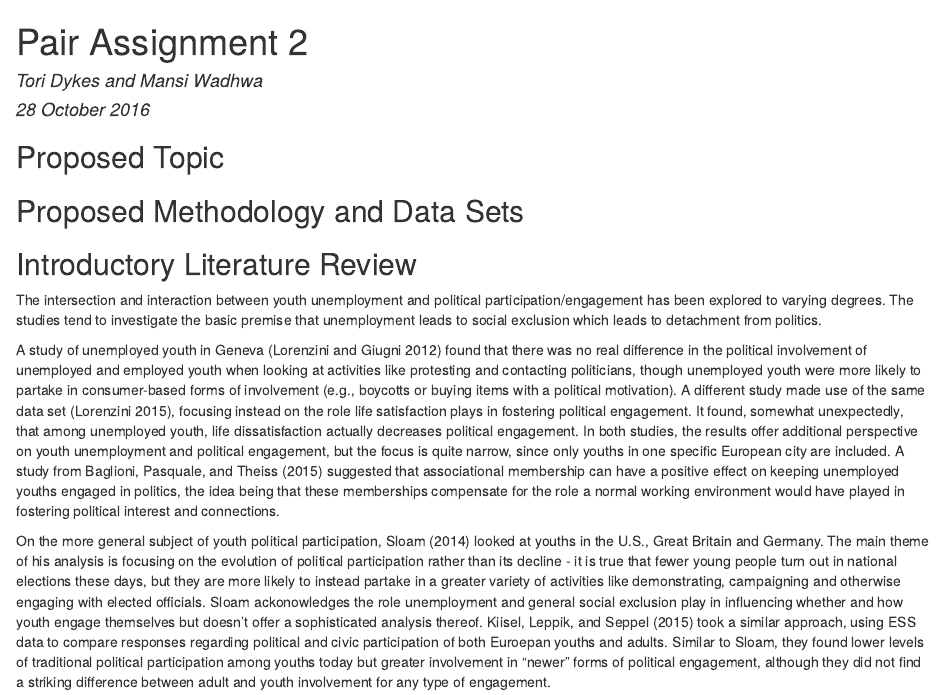
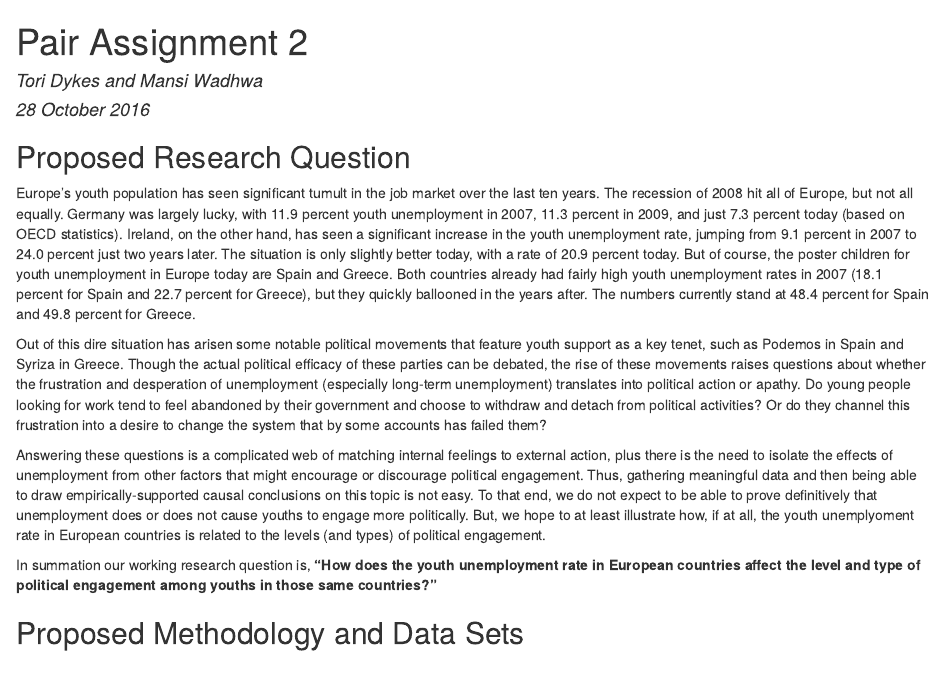
Before and after one commit to tori-d/Assignment_2, an R Markdown document (assignment_2_writeup.Rmd): the page in a window 1100 px wide, from its top. The pictures show the output file assignment_2_writeup.html that the author committed with the source, opened offline.

Commit message:
Adds proposed question

```diff
--- a/assignment_2_writeup.Rmd
+++ b/assignment_2_writeup.Rmd
@@ -6,7 +6,15 @@ output: html_document
 bibliography: bibliography.bib
 ---
 
-## Proposed Topic
+## Proposed Research Question
+
+Europe's youth population has seen significant tumult in the job market over the last ten years. The recession of 2008 hit all of Europe, but not all equally. Germany was largely lucky, with 11.9 percent youth unemployment in 2007, 11.3 percent in 2009, and just 7.3 percent today (based on OECD statistics). Ireland, on the other hand, has seen a significant increase in the youth unemployment rate, jumping from 9.1 percent in 2007 to 24.0 percent just two years later. The situation is only slightly better today, with a rate of 20.9 percent today. But of course, the poster children for youth unemployment in Europe today are Spain and Greece. Both countries already had fairly high youth unemployment rates in 2007 (18.1 percent for Spain and 22.7 percent for Greece), but they quickly ballooned in the years after. The numbers currently stand at 48.4 percent for Spain and 49.8 percent for Greece.
+
+Out of this dire situation has arisen some notable political movements that feature youth support as a key tenet, such as Podemos in Spain and Syriza in Greece. Though the actual political efficacy of these parties can be debated, the rise of these movements raises questions about whether the frustration and desperation of unemployment (especially long-term unemployment) translates into political action or apathy. Do young people looking for work tend to feel abandoned by their government and choose to withdraw and detach from political activities? Or do they channel this frustration into a desire to change the system that by some accounts has failed them?
+
+Answering these questions is a complicated web of matching internal feelings to external action, plus there is the need to isolate the effects of unemployment from other factors that might encourage or discourage political engagement. Thus, gathering meaningful data and then being able to draw empirically-supported causal conclusions on this topic is not easy. To that end, we do not expect to be able to prove definitively that unemployment does or does not cause youths to engage more politically. But, we hope to at least illustrate how, if at all, the youth unemplyoment rate in European countries is related to the levels (and types) of political engagement.
+
+In summation our working research question is, **"How does the youth unemployment rate in European countries affect the level and type of political engagement among youths in those same countries?"**
 
 ## Proposed Methodology and Data Sets
 
```
Also changed, not shown: assignment_2_writeup.html, assignment_2_writeup.pdf, assignment_2_writeup.Rmd (2 more changed lines).
